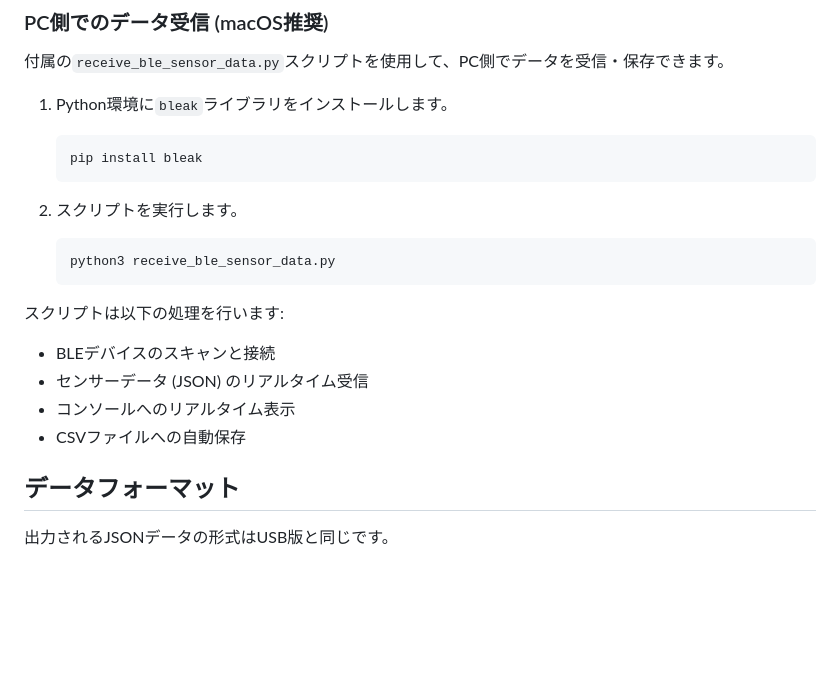
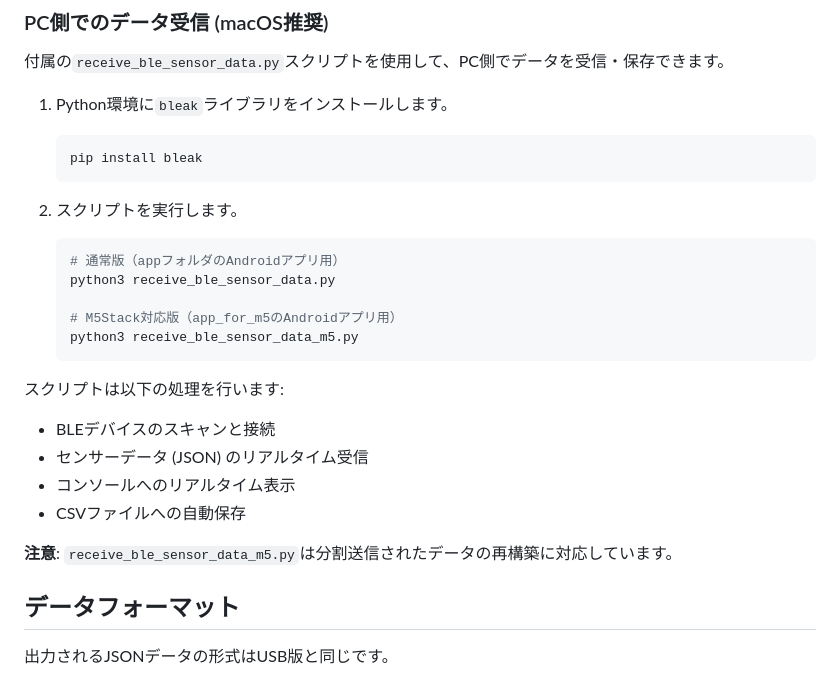
Before and after one commit to tomorrow56/Android_Sensor_BLE, a Markdown page: README.md, the part around the change printed below. Rendered like a GitHub page; blank space fills up the shorter version.

````diff
--- a/README.md
+++ b/README.md
@@ -76,7 +76,11 @@ Androidスマートフォンの内部センサーの値を **Bluetooth Low Energ
 2.  スクリプトを実行します。
 
     ```bash
+    # 通常版（appフォルダのAndroidアプリ用）
     python3 receive_ble_sensor_data.py
+
+    # M5Stack対応版（app_for_m5のAndroidアプリ用）
+    python3 receive_ble_sensor_data_m5.py
     ```
 
 スクリプトは以下の処理を行います:
@@ -84,6 +88,8 @@ Androidスマートフォンの内部センサーの値を **Bluetooth Low Energ
 - センサーデータ (JSON) のリアルタイム受信
 - コンソールへのリアルタイム表示
 - CSVファイルへの自動保存
+
+**注意**: `receive_ble_sensor_data_m5.py`は分割送信されたデータの再構築に対応しています。
 
 ## データフォーマット
 
````
Also changed, not shown: other parts of README.md (+46 -4 lines), WebUI_Cube/README.md (+2 -0 lines).
